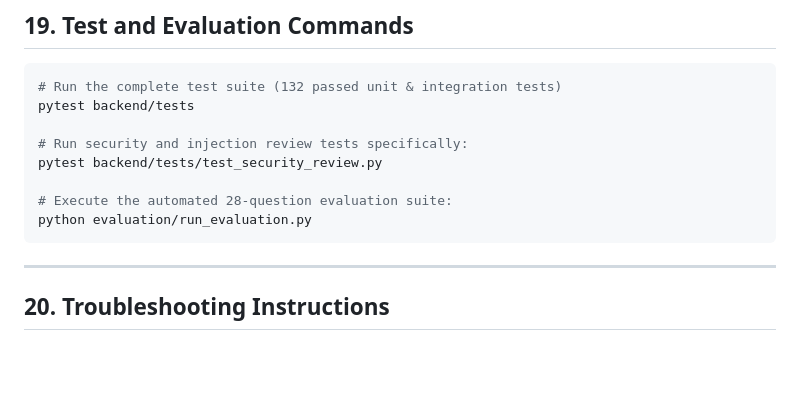
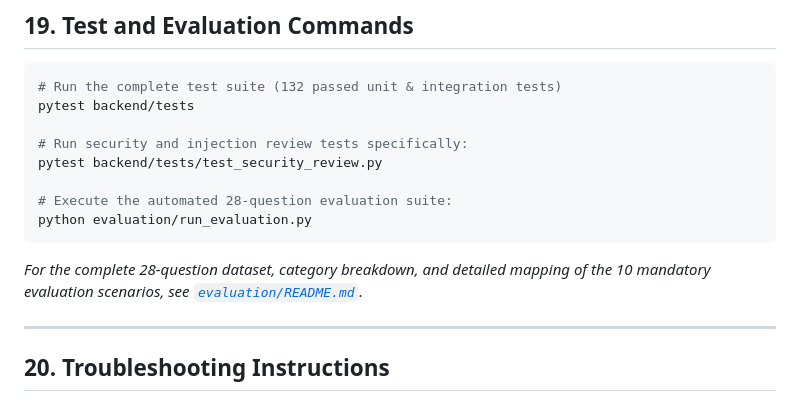
Before and after one commit to gargdhruv020/Project-Atlass, a Markdown page: README.md, the part around the change. Drawn GitHub-style; blank space fills up the shorter version.

Commit message:
docs(evaluation): add comprehensive evaluation suite README with 28-question breakdown

````diff
--- a/README.md
+++ b/README.md
@@ -412,6 +412,8 @@ pytest backend/tests/test_security_review.py
 python evaluation/run_evaluation.py
 ```
 
+*For the complete 28-question dataset, category breakdown, and detailed mapping of the 10 mandatory evaluation scenarios, see [`evaluation/README.md`](evaluation/README.md).*
+
 ---
 
 ## 20. Troubleshooting Instructions
````
Also changed, not shown: evaluation/README.md (added, +98 -0 lines).
